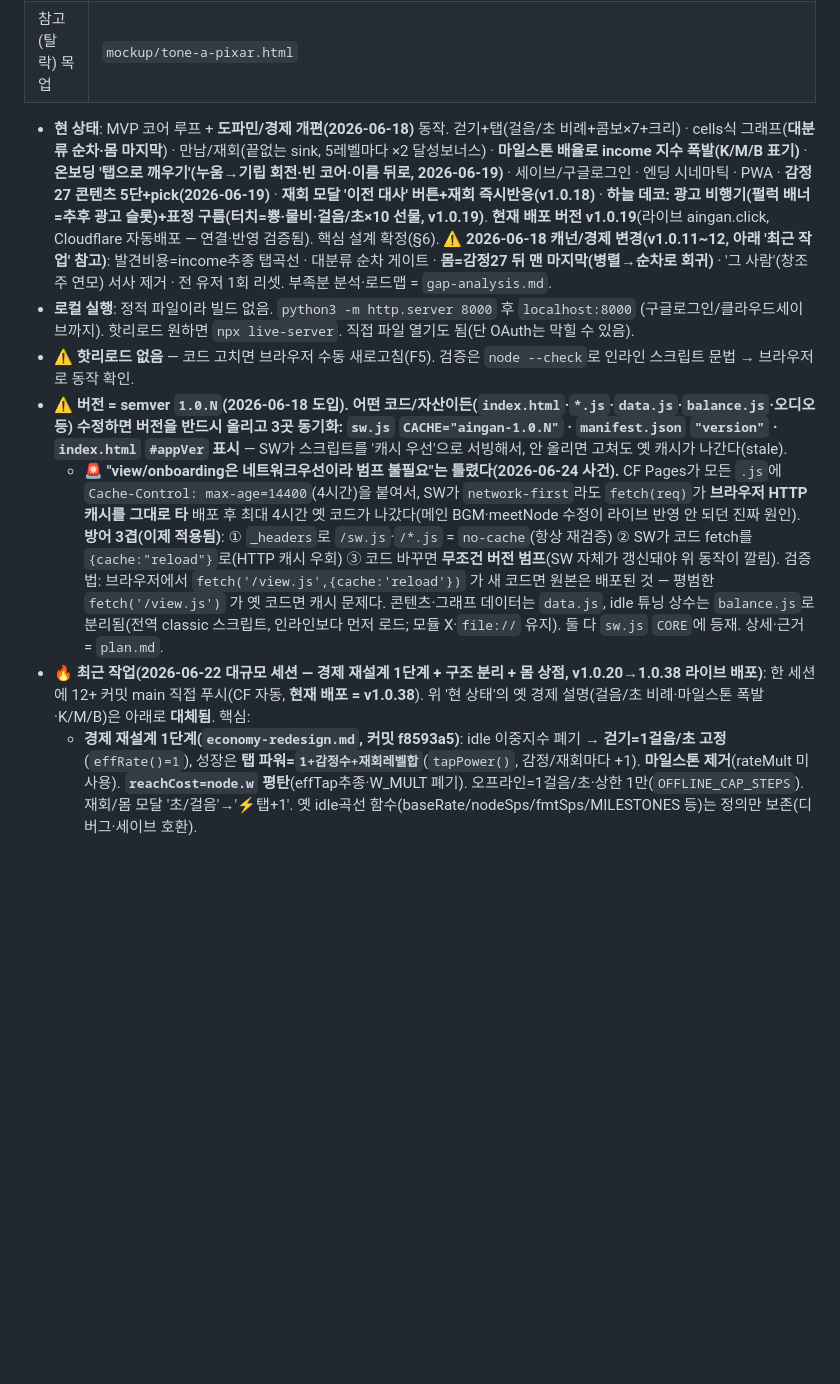
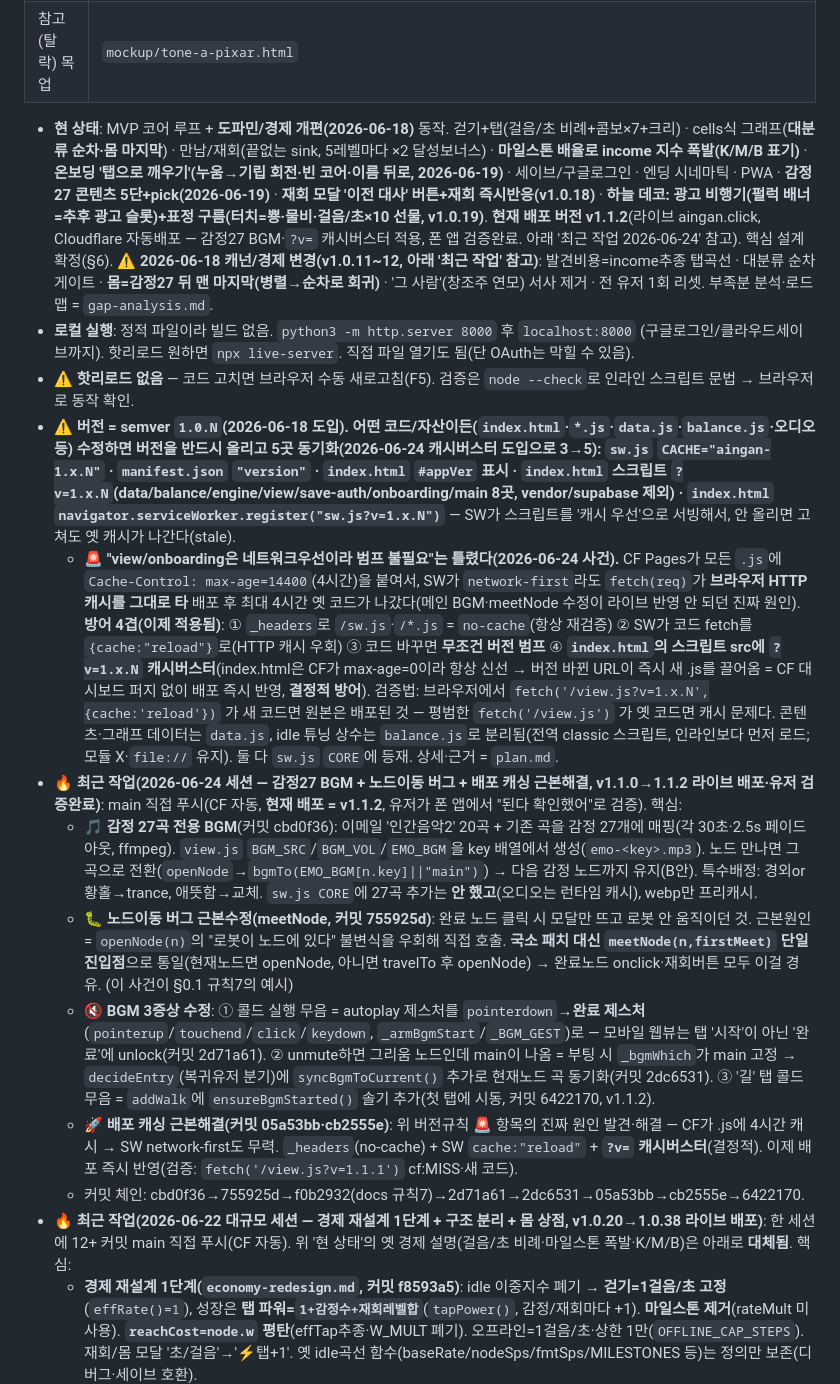
Before and after one commit to jammy0903/ai-ingan, a Markdown page: CLAUDE.md, the part around the change. Drawn GitHub-style; blank space fills up the shorter version.

Commit message:
docs: 2026-06-24 세션 반영 — 감정27 BGM·배포 캐싱 근본해결·버전 5곳 동기화
- §8 '최근 작업(2026-06-24)' 추가: 감정27 BGM, meetNode 노드이동 버그수정,
  BGM 3증상(콜드무음/main고정/길탭무음), CF 4시간 캐시 우회(?v= 캐시버스터)
- 버전 동기화 3곳→5곳 갱신(index.html ?v= 8곳 + sw.js?v= 등록 추가)
- 배포 방어 4겹으로 확장, 현 배포 버전 v1.1.2 갱신

Co-Authored-By: Claude Opus 4.8 (1M context) <noreply@anthropic.com>

```diff
--- a/CLAUDE.md
+++ b/CLAUDE.md
@@ -207,12 +207,18 @@ cells에서 이미 언락한 생성기(세포·세균…)로 **되돌아가 반
 | 확정 아트톤 목업 | `mockup/tone-c-watercolor.html` |
 | 참고(탈락) 목업 | `mockup/tone-a-pixar.html` |
 
-- **현 상태**: MVP 코어 루프 + **도파민/경제 개편(2026-06-18)** 동작. 걷기+탭(걸음/초 비례+콤보×7+크리) · cells식 그래프(**대분류 순차·몸 마지막**) · 만남/재회(끝없는 sink, 5레벨마다 ×2 달성보너스) · **마일스톤 배율로 income 지수 폭발(K/M/B 표기)** · **온보딩 '탭으로 깨우기'(누움→기립 회전·빈 코어·이름 뒤로, 2026-06-19)** · 세이브/구글로그인 · 엔딩 시네마틱 · PWA · **감정27 콘텐츠 5단+pick(2026-06-19)** · **재회 모달 '이전 대사' 버튼+재회 즉시반응(v1.0.18)** · **하늘 데코: 광고 비행기(펄럭 배너=추후 광고 슬롯)+표정 구름(터치=뿅·물비·걸음/초×10 선물, v1.0.19)**. **현재 배포 버전 v1.0.19**(라이브 aingan.click, Cloudflare 자동배포 — 연결·반영 검증됨). 핵심 설계 확정(§6). ⚠️ **2026-06-18 캐넌/경제 변경(v1.0.11~12, 아래 '최근 작업' 참고)**: 발견비용=income추종 탭곡선 · 대분류 순차 게이트 · **몸=감정27 뒤 맨 마지막(병렬→순차로 회귀)** · '그 사람'(창조주 연모) 서사 제거 · 전 유저 1회 리셋. 부족분 분석·로드맵 = `gap-analysis.md`.
+- **현 상태**: MVP 코어 루프 + **도파민/경제 개편(2026-06-18)** 동작. 걷기+탭(걸음/초 비례+콤보×7+크리) · cells식 그래프(**대분류 순차·몸 마지막**) · 만남/재회(끝없는 sink, 5레벨마다 ×2 달성보너스) · **마일스톤 배율로 income 지수 폭발(K/M/B 표기)** · **온보딩 '탭으로 깨우기'(누움→기립 회전·빈 코어·이름 뒤로, 2026-06-19)** · 세이브/구글로그인 · 엔딩 시네마틱 · PWA · **감정27 콘텐츠 5단+pick(2026-06-19)** · **재회 모달 '이전 대사' 버튼+재회 즉시반응(v1.0.18)** · **하늘 데코: 광고 비행기(펄럭 배너=추후 광고 슬롯)+표정 구름(터치=뿅·물비·걸음/초×10 선물, v1.0.19)**. **현재 배포 버전 v1.1.2**(라이브 aingan.click, Cloudflare 자동배포 — 감정27 BGM·`?v=` 캐시버스터 적용, 폰 앱 검증완료. 아래 '최근 작업 2026-06-24' 참고). 핵심 설계 확정(§6). ⚠️ **2026-06-18 캐넌/경제 변경(v1.0.11~12, 아래 '최근 작업' 참고)**: 발견비용=income추종 탭곡선 · 대분류 순차 게이트 · **몸=감정27 뒤 맨 마지막(병렬→순차로 회귀)** · '그 사람'(창조주 연모) 서사 제거 · 전 유저 1회 리셋. 부족분 분석·로드맵 = `gap-analysis.md`.
 - **로컬 실행**: 정적 파일이라 빌드 없음. `python3 -m http.server 8000` 후 `localhost:8000` (구글로그인/클라우드세이브까지). 핫리로드 원하면 `npx live-server`. 직접 파일 열기도 됨(단 OAuth는 막힐 수 있음).
 - **⚠️ 핫리로드 없음** — 코드 고치면 브라우저 수동 새로고침(F5). 검증은 `node --check`로 인라인 스크립트 문법 → 브라우저로 동작 확인.
-- **⚠️ 버전 = semver `1.0.N`(2026-06-18 도입). 어떤 코드/자산이든(`index.html`·`*.js`·`data.js`·`balance.js`·오디오 등) 수정하면 버전을 반드시 올리고 3곳 동기화: `sw.js` `CACHE="aingan-1.0.N"` · `manifest.json` `"version"` · `index.html` `#appVer` 표시** — SW가 스크립트를 '캐시 우선'으로 서빙해서, 안 올리면 고쳐도 옛 캐시가 나간다(stale).
-  - **🚨 "view/onboarding은 네트워크우선이라 범프 불필요"는 틀렸다(2026-06-24 사건).** CF Pages가 모든 `.js`에 `Cache-Control: max-age=14400`(4시간)을 붙여서, SW가 `network-first`라도 `fetch(req)`가 **브라우저 HTTP 캐시를 그대로 타** 배포 후 최대 4시간 옛 코드가 나갔다(메인 BGM·meetNode 수정이 라이브 반영 안 되던 진짜 원인). **방어 3겹(이제 적용됨)**: ① `_headers`로 `/sw.js`·`/*.js` = `no-cache`(항상 재검증) ② SW가 코드 fetch를 `{cache:"reload"}`로(HTTP 캐시 우회) ③ 코드 바꾸면 **무조건 버전 범프**(SW 자체가 갱신돼야 위 동작이 깔림). 검증법: 브라우저에서 `fetch('/view.js',{cache:'reload'})` 가 새 코드면 원본은 배포된 것 — 평범한 `fetch('/view.js')` 가 옛 코드면 캐시 문제다. 콘텐츠·그래프 데이터는 `data.js`, idle 튜닝 상수는 `balance.js`로 분리됨(전역 classic 스크립트, 인라인보다 먼저 로드; 모듈 X·`file://` 유지). 둘 다 `sw.js` `CORE`에 등재. 상세·근거 = `plan.md`.
-- **🔥 최근 작업(2026-06-22 대규모 세션 — 경제 재설계 1단계 + 구조 분리 + 몸 상점, v1.0.20→1.0.38 라이브 배포)**: 한 세션에 12+ 커밋 main 직접 푸시(CF 자동, **현재 배포 = v1.0.38**). 위 '현 상태'의 옛 경제 설명(걸음/초 비례·마일스톤 폭발·K/M/B)은 아래로 **대체됨**. 핵심:
+- **⚠️ 버전 = semver `1.0.N`(2026-06-18 도입). 어떤 코드/자산이든(`index.html`·`*.js`·`data.js`·`balance.js`·오디오 등) 수정하면 버전을 반드시 올리고 5곳 동기화(2026-06-24 캐시버스터 도입으로 3→5): `sw.js` `CACHE="aingan-1.x.N"` · `manifest.json` `"version"` · `index.html` `#appVer` 표시 · `index.html` 스크립트 `?v=1.x.N`(data/balance/engine/view/save-auth/onboarding/main 8곳, vendor/supabase 제외) · `index.html` `navigator.serviceWorker.register("sw.js?v=1.x.N")`** — SW가 스크립트를 '캐시 우선'으로 서빙해서, 안 올리면 고쳐도 옛 캐시가 나간다(stale).
+  - **🚨 "view/onboarding은 네트워크우선이라 범프 불필요"는 틀렸다(2026-06-24 사건).** CF Pages가 모든 `.js`에 `Cache-Control: max-age=14400`(4시간)을 붙여서, SW가 `network-first`라도 `fetch(req)`가 **브라우저 HTTP 캐시를 그대로 타** 배포 후 최대 4시간 옛 코드가 나갔다(메인 BGM·meetNode 수정이 라이브 반영 안 되던 진짜 원인). **방어 4겹(이제 적용됨)**: ① `_headers`로 `/sw.js`·`/*.js` = `no-cache`(항상 재검증) ② SW가 코드 fetch를 `{cache:"reload"}`로(HTTP 캐시 우회) ③ 코드 바꾸면 **무조건 버전 범프** ④ **`index.html`의 스크립트 src에 `?v=1.x.N` 캐시버스터**(index.html은 CF가 max-age=0이라 항상 신선 → 버전 바뀐 URL이 즉시 새 .js를 끌어옴 = CF 대시보드 퍼지 없이 배포 즉시 반영, **결정적 방어**). 검증법: 브라우저에서 `fetch('/view.js?v=1.x.N',{cache:'reload'})` 가 새 코드면 원본은 배포된 것 — 평범한 `fetch('/view.js')` 가 옛 코드면 캐시 문제다. 콘텐츠·그래프 데이터는 `data.js`, idle 튜닝 상수는 `balance.js`로 분리됨(전역 classic 스크립트, 인라인보다 먼저 로드; 모듈 X·`file://` 유지). 둘 다 `sw.js` `CORE`에 등재. 상세·근거 = `plan.md`.
+- **🔥 최근 작업(2026-06-24 세션 — 감정27 BGM + 노드이동 버그 + 배포 캐싱 근본해결, v1.1.0→1.1.2 라이브 배포·유저 검증완료)**: main 직접 푸시(CF 자동, **현재 배포 = v1.1.2**, 유저가 폰 앱에서 "된다 확인했어"로 검증). 핵심:
+  - **🎵 감정 27곡 전용 BGM**(커밋 cbd0f36): 이메일 '인간음악2' 20곡 + 기존 곡을 감정 27개에 매핑(각 30초·2.5s 페이드아웃, ffmpeg). `view.js` `BGM_SRC`/`BGM_VOL`/`EMO_BGM`을 key 배열에서 생성(`emo-<key>.mp3`). 노드 만나면 그 곡으로 전환(`openNode`→`bgmTo(EMO_BGM[n.key]||"main")`) → 다음 감정 노드까지 유지(B안). 특수배정: 경외or황홀→trance, 애뜻함→교체. `sw.js CORE`에 27곡 추가는 **안 했고**(오디오는 런타임 캐시), webp만 프리캐시.
+  - **🐛 노드이동 버그 근본수정(meetNode, 커밋 755925d)**: 완료 노드 클릭 시 모달만 뜨고 로봇 안 움직이던 것. 근본원인 = `openNode(n)`의 "로봇이 노드에 있다" 불변식을 우회해 직접 호출. **국소 패치 대신 `meetNode(n,firstMeet)` 단일 진입점**으로 통일(현재노드면 openNode, 아니면 travelTo 후 openNode) → 완료노드 onclick·재회버튼 모두 이걸 경유. (이 사건이 §0.1 규칙7의 예시)
+  - **🔇 BGM 3증상 수정**: ① 콜드 실행 무음 = autoplay 제스처를 `pointerdown`→**완료 제스처**(`pointerup`/`touchend`/`click`/`keydown`, `_armBgmStart`/`_BGM_GEST`)로 — 모바일 웹뷰는 탭 '시작'이 아닌 '완료'에 unlock(커밋 2d71a61). ② unmute하면 그리움 노드인데 main이 나옴 = 부팅 시 `_bgmWhich`가 main 고정 → `decideEntry`(복귀유저 분기)에 `syncBgmToCurrent()` 추가로 현재노드 곡 동기화(커밋 2dc6531). ③ '길' 탭 콜드 무음 = `addWalk`에 `ensureBgmStarted()` 솔기 추가(첫 탭에 시동, 커밋 6422170, v1.1.2).
+  - **🚀 배포 캐싱 근본해결(커밋 05a53bb·cb2555e)**: 위 버전규칙 🚨 항목의 진짜 원인 발견·해결 — CF가 .js에 4시간 캐시 → SW network-first도 무력. `_headers`(no-cache) + SW `cache:"reload"` + **`?v=` 캐시버스터**(결정적). 이제 배포 즉시 반영(검증: `fetch('/view.js?v=1.1.1')` cf:MISS·새 코드).
+  - 커밋 체인: cbd0f36→755925d→f0b2932(docs 규칙7)→2d71a61→2dc6531→05a53bb→cb2555e→6422170.
+- **🔥 최근 작업(2026-06-22 대규모 세션 — 경제 재설계 1단계 + 구조 분리 + 몸 상점, v1.0.20→1.0.38 라이브 배포)**: 한 세션에 12+ 커밋 main 직접 푸시(CF 자동). 위 '현 상태'의 옛 경제 설명(걸음/초 비례·마일스톤 폭발·K/M/B)은 아래로 **대체됨**. 핵심:
   - **경제 재설계 1단계(`economy-redesign.md`, 커밋 f8593a5)**: idle 이중지수 폐기 → **걷기=1걸음/초 고정**(`effRate()=1`), 성장은 **탭 파워=`1+감정수+재회레벨합`**(`tapPower()`, 감정/재회마다 +1). **마일스톤 제거**(rateMult 미사용). **`reachCost=node.w` 평탄**(effTap추종·W_MULT 폐기). 오프라인=1걸음/초·상한 1만(`OFFLINE_CAP_STEPS`). 재회/몸 모달 '초/걸음'→'⚡탭+1'. 옛 idle곡선 함수(baseRate/nodeSps/fmtSps/MILESTONES 등)는 정의만 보존(디버그·세이브 호환).
   - **걸음 풀숫자 표기(커밋 a953529)**: `fmt()` K/M/B 폐기 → 콤마 풀숫자(1,500,000), 상한=`MAX_STEPS`(Number.MAX_SAFE_INTEGER), `syncSteps` 클램프.
   - **온보딩 버그픽스(커밋 906895c)**: 게이트 떠있는 동안 idle이 돌아 노드 자동발견→`hasProgress` 오판으로 온보딩 스킵되던 것. `showGate()`가 `intro.phase="gate"`로 게임 정지 + `hasProgress()`를 '실제 만남(레벨>0)+의도플래그'로 재정의(안갯속 발견·idle걸음 제외).
```
